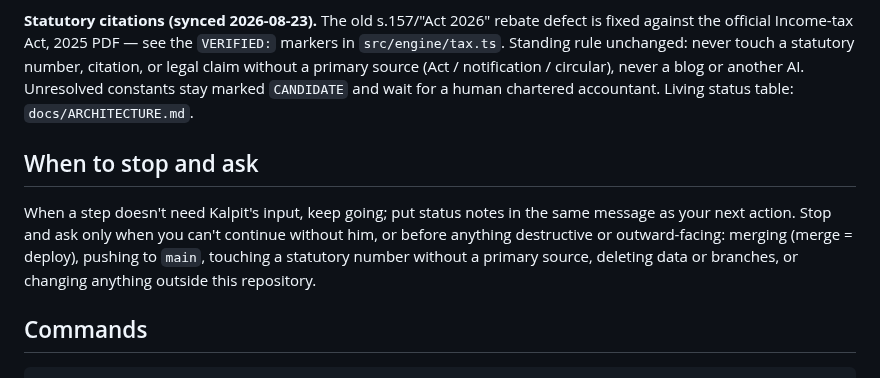
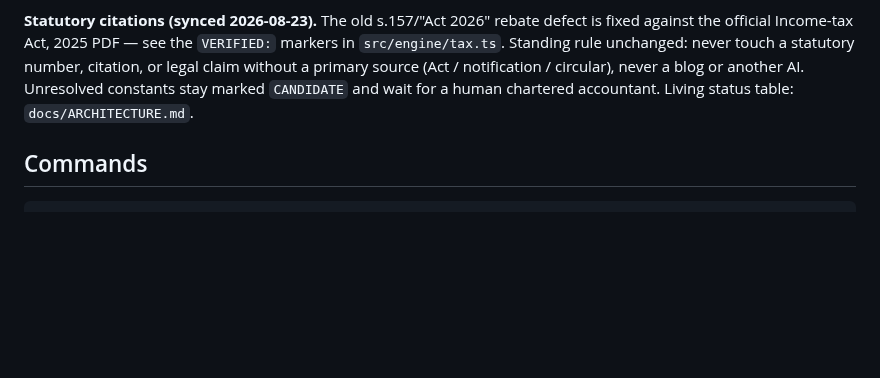
Before and after one commit to kalpitt/switch-karle, a Markdown page: AGENTS.md, the part around the change. Rendered like a GitHub page; blank space fills up the shorter version.

Commit message:
Defer routing and stop-and-ask to global rules; drop Fable
personal-os governance/claude/CLAUDE.md owns the model tier table and the
approval gates, and the plan has no Fable access. Repos keep only
repo-specific tier notes, per the repo template and Move 9.

Co-Authored-By: Claude Opus 5.5 <noreply@anthropic.com>
Claude-Session: https://claude.ai/code/session_01Bc4vFV2yVdV9vm3fC1PFpy

````diff
--- a/AGENTS.md
+++ b/AGENTS.md
@@ -76,14 +76,6 @@ primary source (Act / notification / circular), never a blog or another AI.
 Unresolved constants stay marked `CANDIDATE` and wait for a human chartered
 accountant. Living status table: `docs/ARCHITECTURE.md`.
 
-## When to stop and ask
-
-When a step doesn't need Kalpit's input, keep going; put status notes in the same message
-as your next action. Stop and ask only when you can't continue without him, or before
-anything destructive or outward-facing: merging (merge = deploy), pushing to `main`,
-touching a statutory number without a primary source, deleting data or branches, or
-changing anything outside this repository.
-
 ## Commands
 
 ```bash
````
